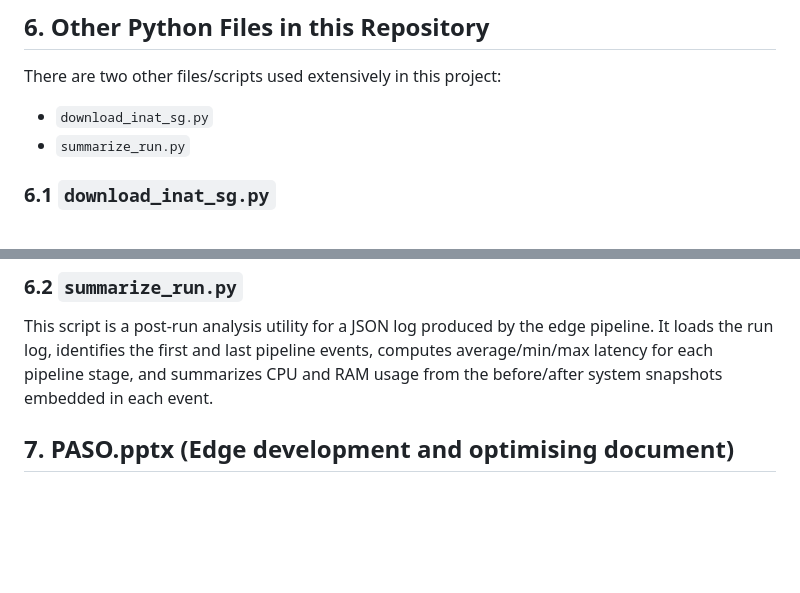
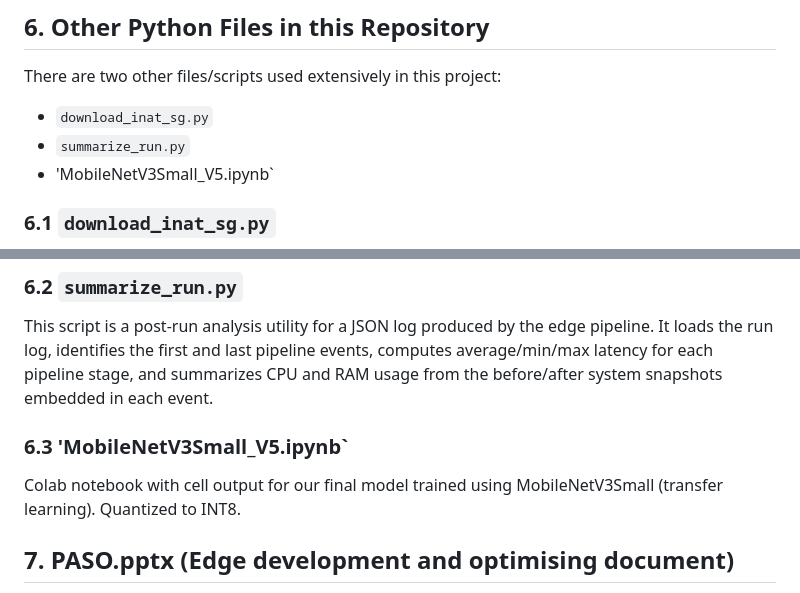
Before and after one commit to sitcwq/INF2009-Group20-WildlifeAnalytics, a Markdown page: README.md, 2 parts joined by grey strips. Rendered like a GitHub page; blank space fills up the shorter version.

```diff
--- a/README.md
+++ b/README.md
@@ -224,12 +224,16 @@ There are two other files/scripts used extensively in this project:
 
 - `download_inat_sg.py`
 - `summarize_run.py`
+- 'MobileNetV3Small_V5.ipynb`
 
 ### 6.1 `download_inat_sg.py`
 This script is a dataset collection utility for downloading wildlife training images from [iNaturalist](https://www.inaturalist.org/) via the iNat observations API. It targets a fixed set of taxa, prioritizes Singapore first, then nearby fallback place IDs, downloads one photo per observation into class folders, and records everything in a manifest.csv so duplicate observation/photo pairs are not re-downloaded across runs. It also supports filtering to specific labels, selecting photo size, controlling retry behavior, and tuning API pacing.
 
 ### 6.2 `summarize_run.py`
 This script is a post-run analysis utility for a JSON log produced by the edge pipeline. It loads the run log, identifies the first and last pipeline events, computes average/min/max latency for each pipeline stage, and summarizes CPU and RAM usage from the before/after system snapshots embedded in each event.
+
+### 6.3 'MobileNetV3Small_V5.ipynb`
+Colab notebook with cell output for our final model trained using MobileNetV3Small (transfer learning). Quantized to INT8.
 
 ## 7. PASO.pptx (Edge development and optimising document)
 This slide deck includes the testing and optimisation the team had conducted for the project. Used during the face-to-face demo. Includes performances and other sources used to back up optimisation claims.
```
